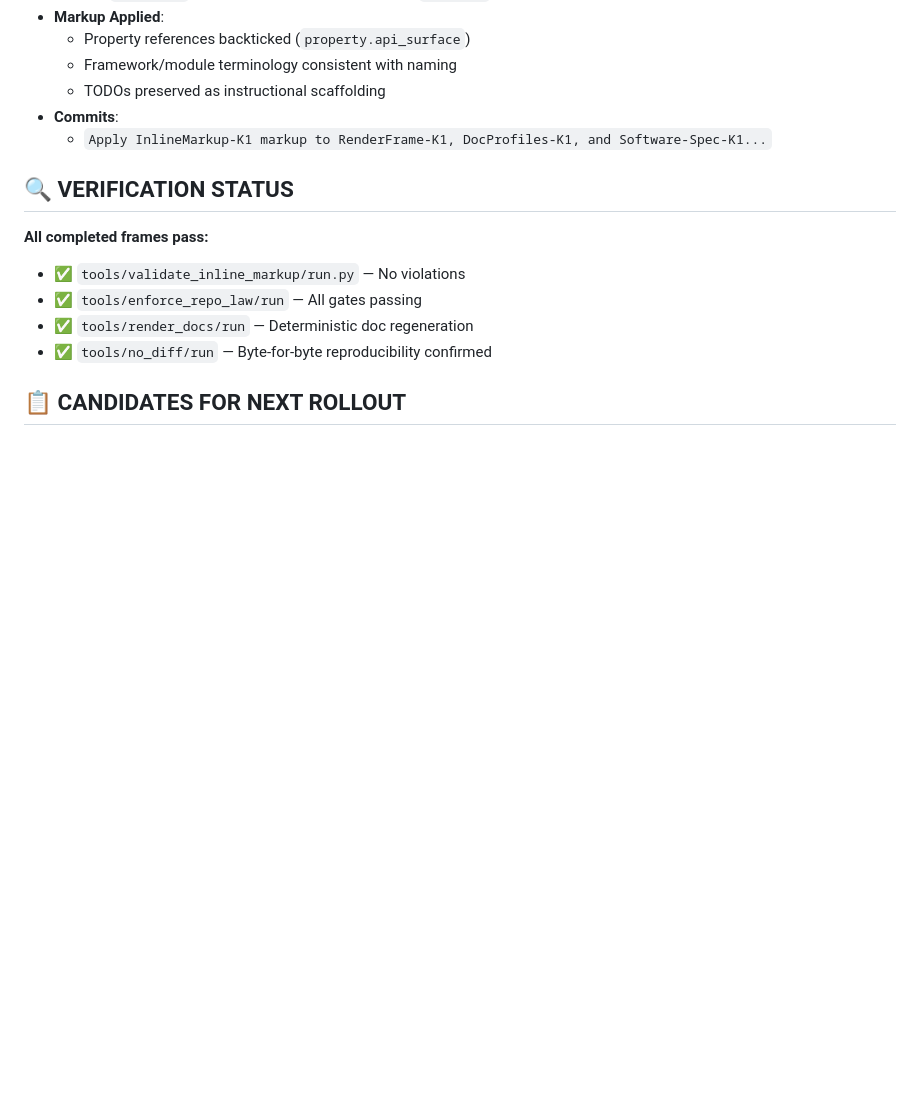
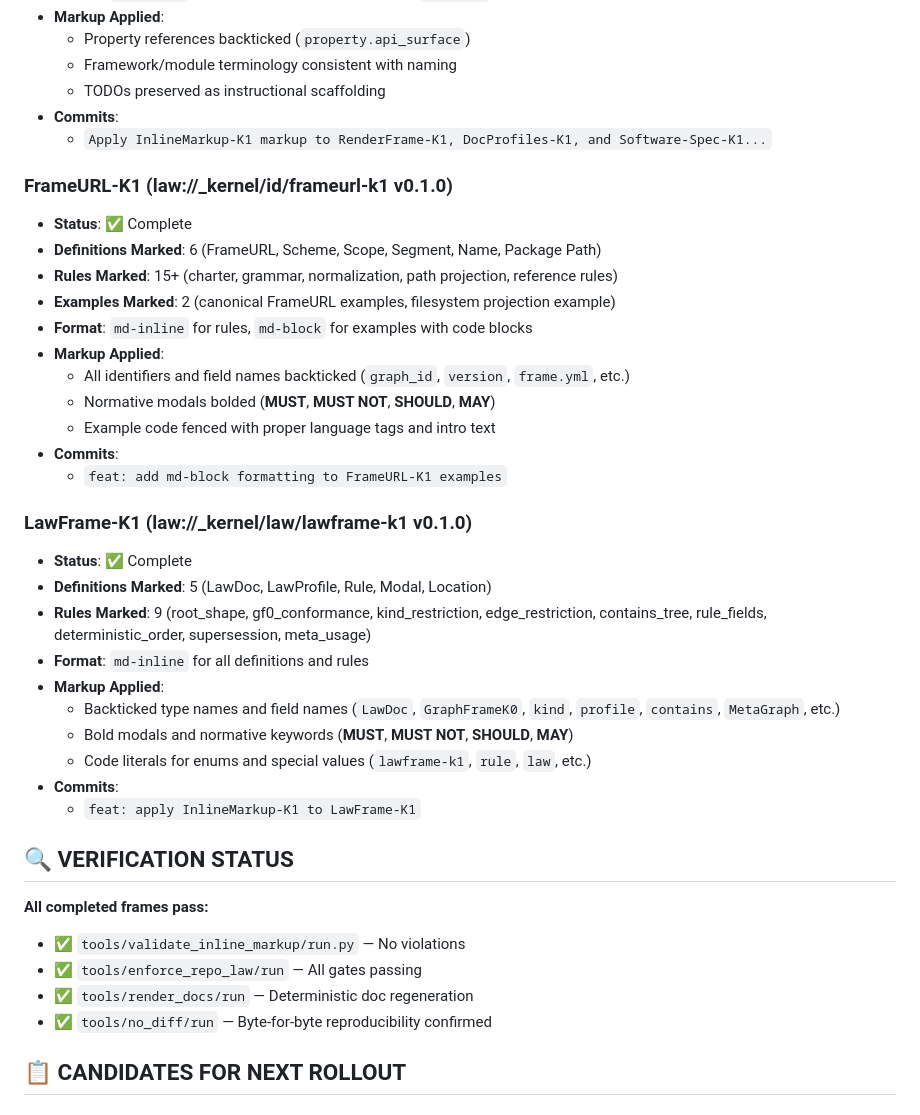
Before and after one commit to davidtswanson903/framecodex, a Markdown page: MARKUP_ROLLOUT_STATUS.md, the part around one of its changes. GitHub-like rendering; blank space fills up the shorter version.

```diff
--- a/MARKUP_ROLLOUT_STATUS.md
+++ b/MARKUP_ROLLOUT_STATUS.md
@@ -84,6 +84,31 @@
 - **Commits**:
   - `Apply InlineMarkup-K1 markup to RenderFrame-K1, DocProfiles-K1, and Software-Spec-K1...`
 
+### FrameURL-K1 (law://_kernel/id/frameurl-k1 v0.1.0)
+- **Status**: ✅ Complete
+- **Definitions Marked**: 6 (FrameURL, Scheme, Scope, Segment, Name, Package Path)
+- **Rules Marked**: 15+ (charter, grammar, normalization, path projection, reference rules)
+- **Examples Marked**: 2 (canonical FrameURL examples, filesystem projection example)
+- **Format**: `md-inline` for rules, `md-block` for examples with code blocks
+- **Markup Applied**:
+  - All identifiers and field names backticked (`graph_id`, `version`, `frame.yml`, etc.)
+  - Normative modals bolded (**MUST**, **MUST NOT**, **SHOULD**, **MAY**)
+  - Example code fenced with proper language tags and intro text
+- **Commits**:
+  - `feat: add md-block formatting to FrameURL-K1 examples`
+
+### LawFrame-K1 (law://_kernel/law/lawframe-k1 v0.1.0)
+- **Status**: ✅ Complete
+- **Definitions Marked**: 5 (LawDoc, LawProfile, Rule, Modal, Location)
+- **Rules Marked**: 9 (root_shape, gf0_conformance, kind_restriction, edge_restriction, contains_tree, rule_fields, deterministic_order, supersession, meta_usage)
+- **Format**: `md-inline` for all definitions and rules
+- **Markup Applied**:
+  - Backticked type names and field names (`LawDoc`, `GraphFrameK0`, `kind`, `profile`, `contains`, `MetaGraph`, etc.)
+  - Bold modals and normative keywords (**MUST**, **MUST NOT**, **SHOULD**, **MAY**)
+  - Code literals for enums and special values (`lawframe-k1`, `rule`, `law`, etc.)
+- **Commits**:
+  - `feat: apply InlineMarkup-K1 to LawFrame-K1`
+
 ## 🔍 VERIFICATION STATUS
 
 **All completed frames pass:**
```
Also changed, not shown: other parts of MARKUP_ROLLOUT_STATUS.md (+42 -37 lines).
